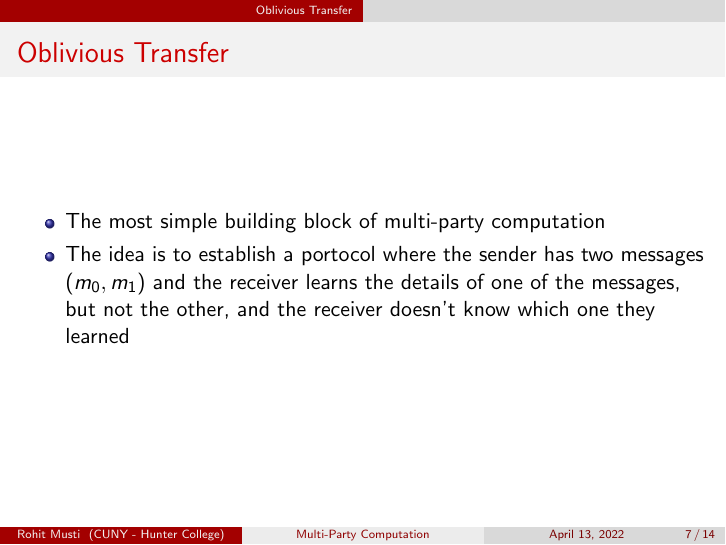
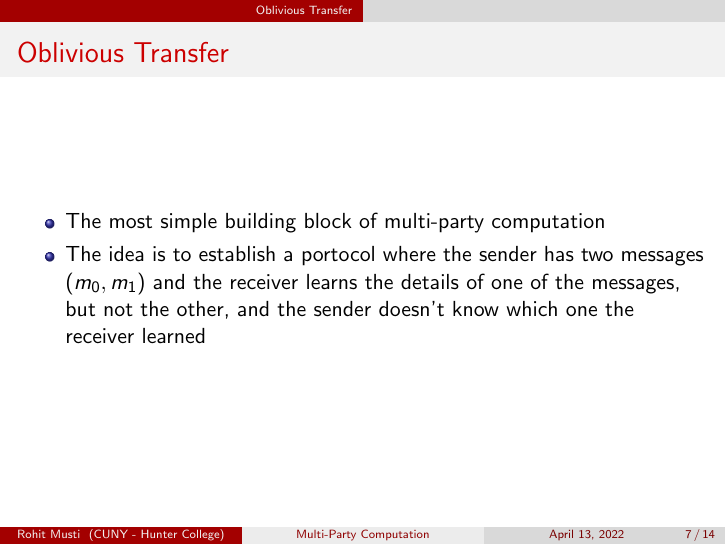
Before and after one commit to rohitmusti/intro-to-crypto, LaTeX slides (lectures/multi-party/multi-party.tex): page 7 of 14. Compiled offline with pdfLaTeX.

Commit message:
multi party correction

```diff
--- a/lectures/multi-party/multi-party.tex
+++ b/lectures/multi-party/multi-party.tex
@@ -76,7 +76,7 @@
 \begin{frame}{Oblivious Transfer}
   \begin{itemize}
     \item \pause The most simple building block of multi-party computation
-    \item \pause The idea is to establish a portocol where the sender has two messages \((m_0, m_1)\) and the receiver learns the details of one of the messages, but not the other, and the receiver doesn't know which one they learned
+    \item \pause The idea is to establish a portocol where the sender has two messages \((m_0, m_1)\) and the receiver learns the details of one of the messages, but not the other, and the sender doesn't know which one the receiver learned
   \end{itemize}
 \end{frame}
 
```
Also changed, not shown: lectures/multi-party/multi-party.pdf.
